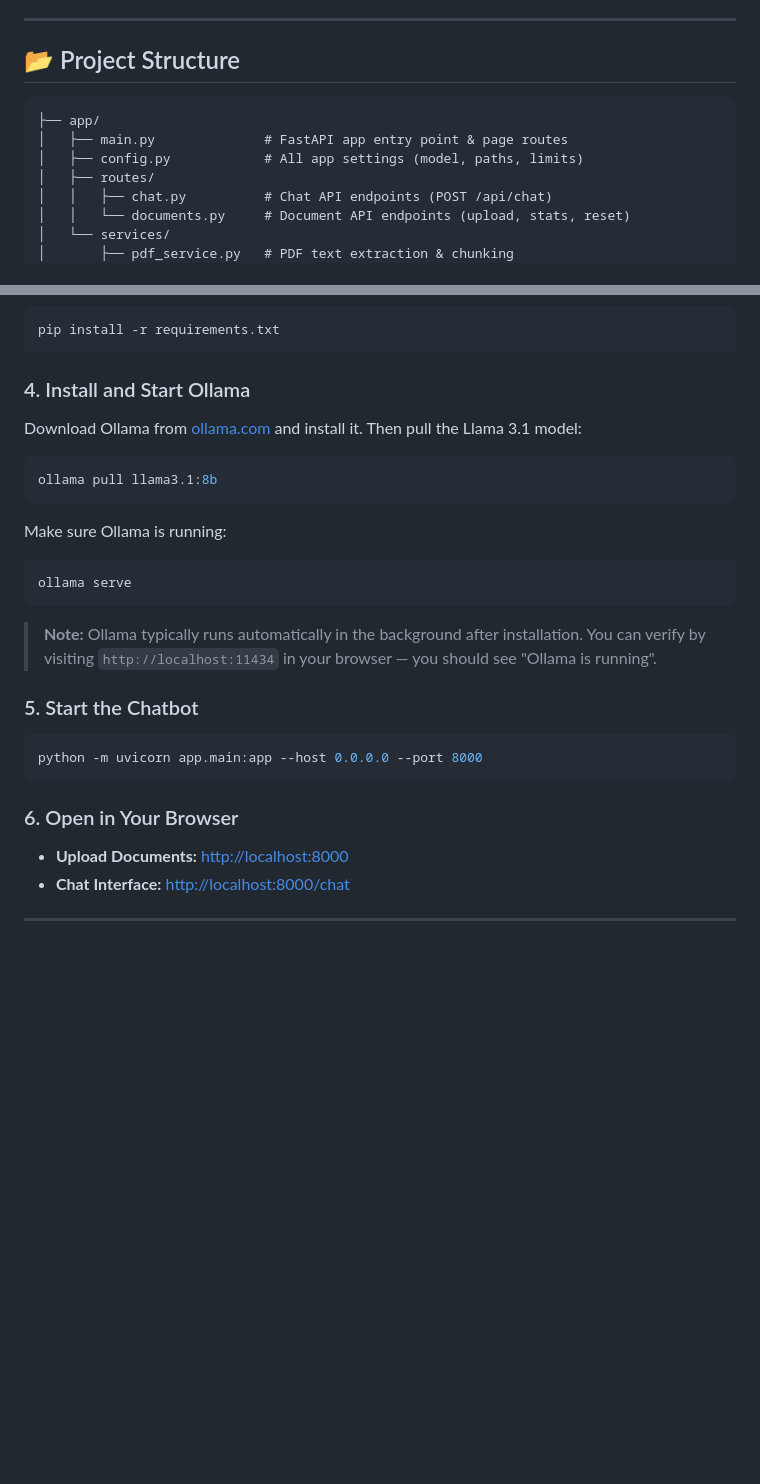
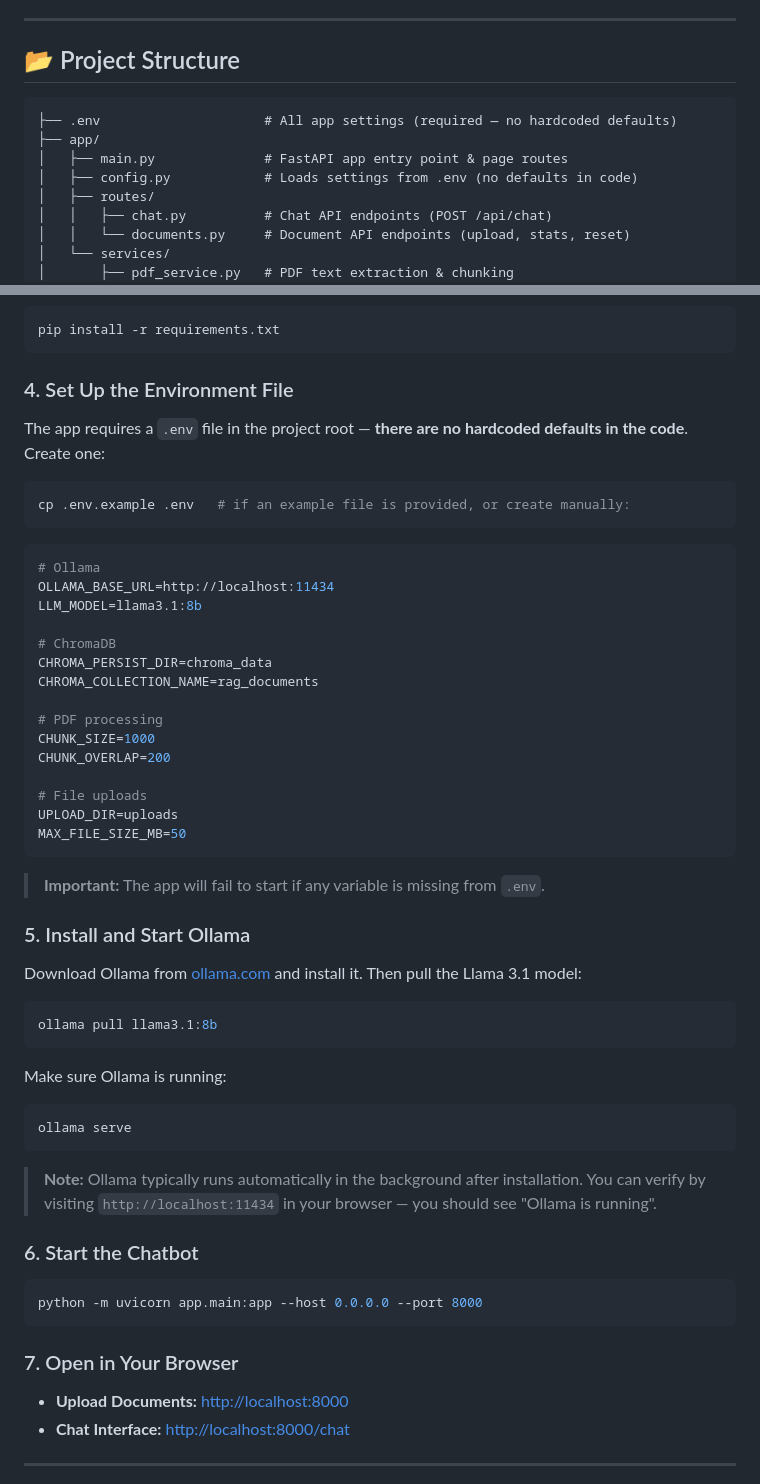
Before and after one commit to wahsandaruwan/local_rag_chatbot, a Markdown page: README.md, 2 parts joined by grey strips. Drawn GitHub-style; blank space fills up the shorter version.

````diff
--- a/README.md
+++ b/README.md
@@ -139,9 +139,10 @@ Your Question ──▶ Chat API ──▶ Semantic Search (ChromaDB)
 ## 📂 Project Structure
 
 ```
+├── .env                     # All app settings (required — no hardcoded defaults)
 ├── app/
 │   ├── main.py              # FastAPI app entry point & page routes
-│   ├── config.py            # All app settings (model, paths, limits)
+│   ├── config.py            # Loads settings from .env (no defaults in code)
 │   ├── routes/
 │   │   ├── chat.py          # Chat API endpoints (POST /api/chat)
 │   │   └── documents.py     # Document API endpoints (upload, stats, reset)
@@ -195,7 +196,35 @@ source rag_env/bin/activate       # Linux / macOS
 pip install -r requirements.txt
 ```
 
-### 4. Install and Start Ollama
+### 4. Set Up the Environment File
+
+The app requires a `.env` file in the project root — **there are no hardcoded defaults in the code**. Create one:
+
+```bash
+cp .env.example .env   # if an example file is provided, or create manually:
+```
+
+```env
+# Ollama
+OLLAMA_BASE_URL=http://localhost:11434
+LLM_MODEL=llama3.1:8b
+
+# ChromaDB
+CHROMA_PERSIST_DIR=chroma_data
+CHROMA_COLLECTION_NAME=rag_documents
+
+# PDF processing
+CHUNK_SIZE=1000
+CHUNK_OVERLAP=200
+
+# File uploads
+UPLOAD_DIR=uploads
+MAX_FILE_SIZE_MB=50
+```
+
+> **Important:** The app will fail to start if any variable is missing from `.env`.
+
+### 5. Install and Start Ollama
 
 Download Ollama from [ollama.com](https://ollama.com/download) and install it. Then pull the Llama 3.1 model:
 
@@ -211,13 +240,13 @@ ollama serve
 
 > **Note:** Ollama typically runs automatically in the background after installation. You can verify by visiting `http://localhost:11434` in your browser — you should see "Ollama is running".
 
-### 5. Start the Chatbot
+### 6. Start the Chatbot
 
 ```bash
 python -m uvicorn app.main:app --host 0.0.0.0 --port 8000
 ```
 
-### 6. Open in Your Browser
+### 7. Open in Your Browser
 
 - **Upload Documents:** [http://localhost:8000](http://localhost:8000)
 - **Chat Interface:** [http://localhost:8000/chat](http://localhost:8000/chat)
````
Also changed, not shown: other parts of README.md (+17 -5 lines).
